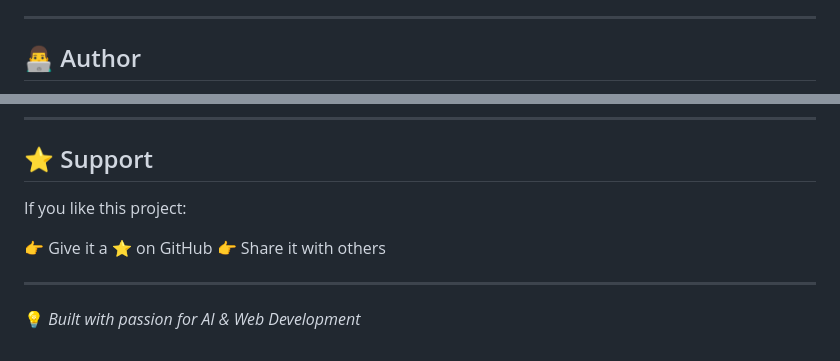
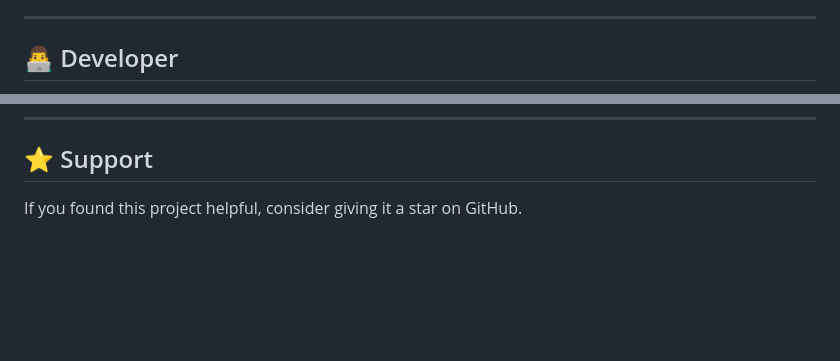
Before and after one commit to zainulabedeen589/Hotel-Reservation, a Markdown page: README.md, 2 parts joined by grey strips. Drawn GitHub-style; blank space fills up the shorter version.

Commit message:
Update README.md
Updated author section and support information in README.

```diff
--- a/README.md
+++ b/README.md
@@ -184,5 +184,5 @@ http://127.0.0.1:5000/
 
 ---
 
-## 👨‍💻 Author
+## 👨‍💻 Developer
 
@@ -192,11 +196,4 @@ http://127.0.0.1:5000/
 
 ## ⭐ Support
 
-If you like this project:
-
-👉 Give it a ⭐ on GitHub
-👉 Share it with others
-
----
-
-💡 *Built with passion for AI & Web Development*
+If you found this project helpful, consider giving it a star on GitHub.
```
Also changed, not shown: other parts of README.md (+5 -1 lines).
